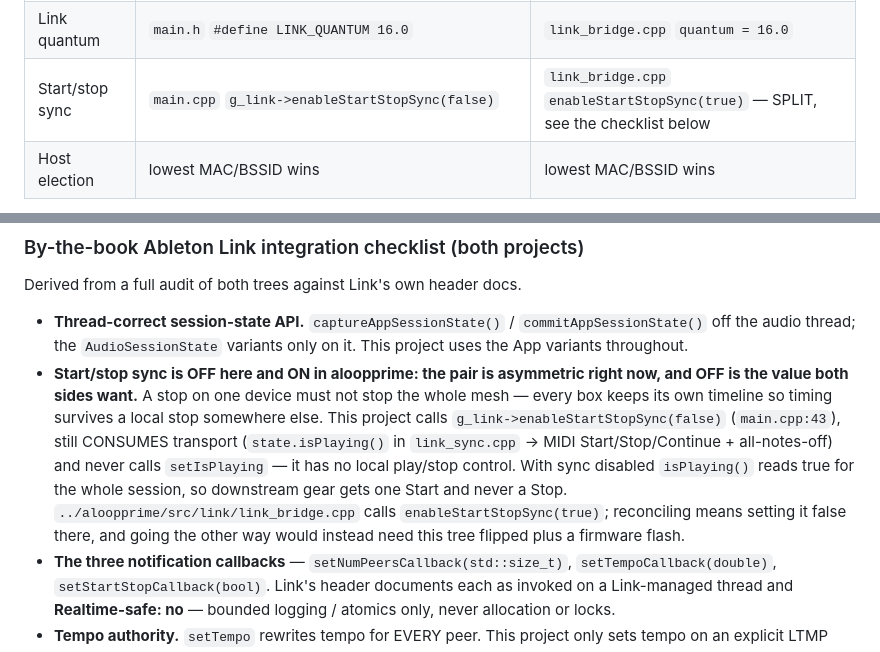
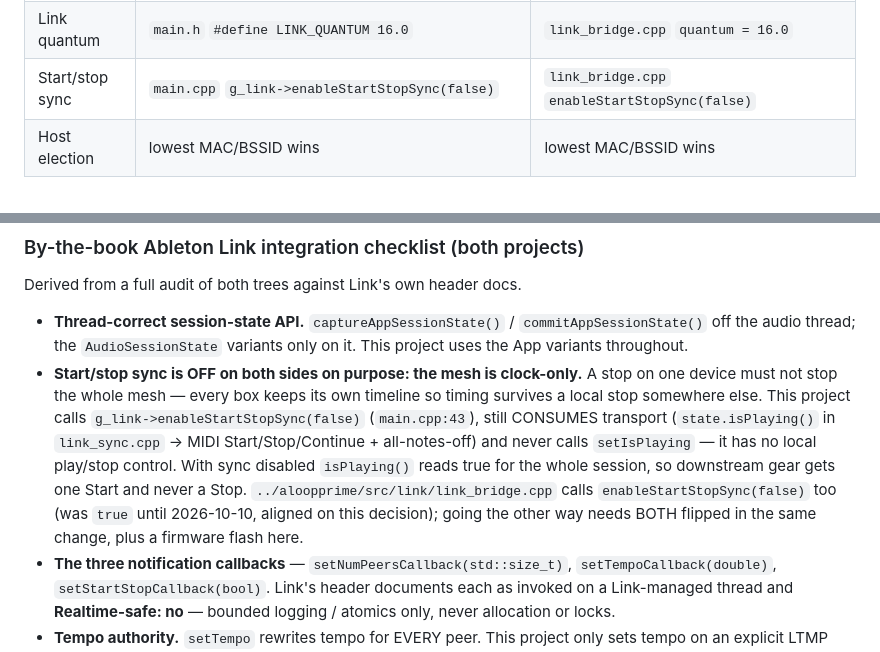
Before and after one commit to lanmower/esp-idf-link, a Markdown page: AGENTS.md, 2 parts joined by grey strips. GitHub-like rendering.

Commit message:
docs: both sides of the mesh now leave start-stop sync off
aloopprime's link_bridge.cpp called enableStartStopSync(true) believing this
tree did; main.cpp:43 here has always called false. The pair is now aligned
on false: transport stays local to each device, so a stop on one box does not
stop every other box's timing.

Co-Authored-By: Claude Code <noreply@anthropic.com>

```diff
--- a/AGENTS.md
+++ b/AGENTS.md
@@ -21,7 +21,7 @@ the two from meshing, with no error on either side.
 | Channel | SoftAP ch6 | `hostapd.conf` `channel=6` |
 | Link multicast | `224.76.78.75:20808` | same (hardcoded in Link itself — cannot drift) |
 | Link quantum | `main.h` `#define LINK_QUANTUM 16.0` | `link_bridge.cpp` `quantum = 16.0` |
-| Start/stop sync | `main.cpp` `g_link->enableStartStopSync(false)` | `link_bridge.cpp` `enableStartStopSync(true)` — SPLIT, see the checklist below |
+| Start/stop sync | `main.cpp` `g_link->enableStartStopSync(false)` | `link_bridge.cpp` `enableStartStopSync(false)` |
 | Host election | lowest MAC/BSSID wins | lowest MAC/BSSID wins |
 
 `PHRASE_BEATS 64.0` is NOT the Link quantum — it is this project's own
@@ -50,18 +50,17 @@ Derived from a full audit of both trees against Link's own header docs.
 - **Thread-correct session-state API.** `captureAppSessionState()` /
   `commitAppSessionState()` off the audio thread; the `AudioSessionState`
   variants only on it. This project uses the App variants throughout.
-- **Start/stop sync is OFF here and ON in aloopprime: the pair is asymmetric
-  right now, and OFF is the value both sides want.** A stop on one device must
-  not stop the whole mesh — every box keeps its own timeline so timing survives
-  a local stop somewhere else. This project calls
+- **Start/stop sync is OFF on both sides on purpose: the mesh is clock-only.**
+  A stop on one device must not stop the whole mesh — every box keeps its own
+  timeline so timing survives a local stop somewhere else. This project calls
   `g_link->enableStartStopSync(false)` (`main.cpp:43`), still CONSUMES
   transport (`state.isPlaying()` in `link_sync.cpp` -> MIDI
   Start/Stop/Continue + all-notes-off) and never calls `setIsPlaying` — it has
   no local play/stop control. With sync disabled `isPlaying()` reads true for
   the whole session, so downstream gear gets one Start and never a Stop.
-  `../aloopprime/src/link/link_bridge.cpp` calls `enableStartStopSync(true)`;
-  reconciling means setting it false there, and going the other way would
-  instead need this tree flipped plus a firmware flash.
+  `../aloopprime/src/link/link_bridge.cpp` calls `enableStartStopSync(false)`
+  too (was `true` until 2026-10-10, aligned on this decision); going the other
+  way needs BOTH flipped in the same change, plus a firmware flash here.
 - **The three notification callbacks** — `setNumPeersCallback(std::size_t)`,
   `setTempoCallback(double)`, `setStartStopCallback(bool)`. Link's header
   documents each as invoked on a Link-managed thread and **Realtime-safe:
```
